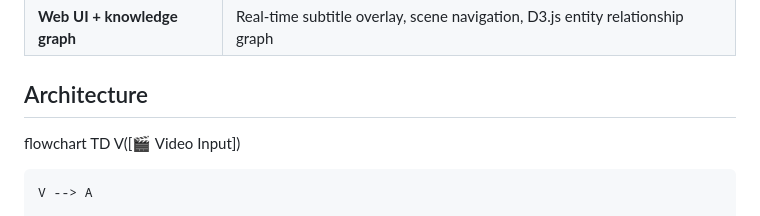
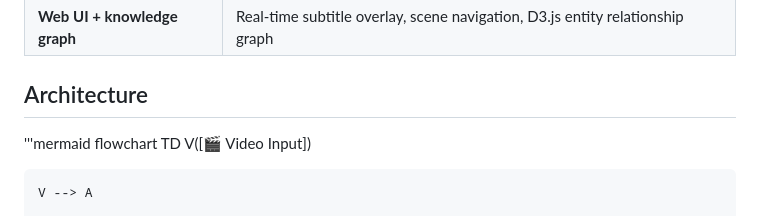
Before and after one commit to No00el/VidEngram, a Markdown page: README.md, the part around one of its changes. GitHub-like rendering.

```diff
--- a/README.md
+++ b/README.md
@@ -29,6 +29,7 @@ https://youtu.be/1Y4f9qc9w7g
 
 ## Architecture
 
+'''mermaid
 flowchart TD
     V([🎬 Video Input])
 
```
Also changed, not shown: other parts of README.md (+1 -0 lines).
